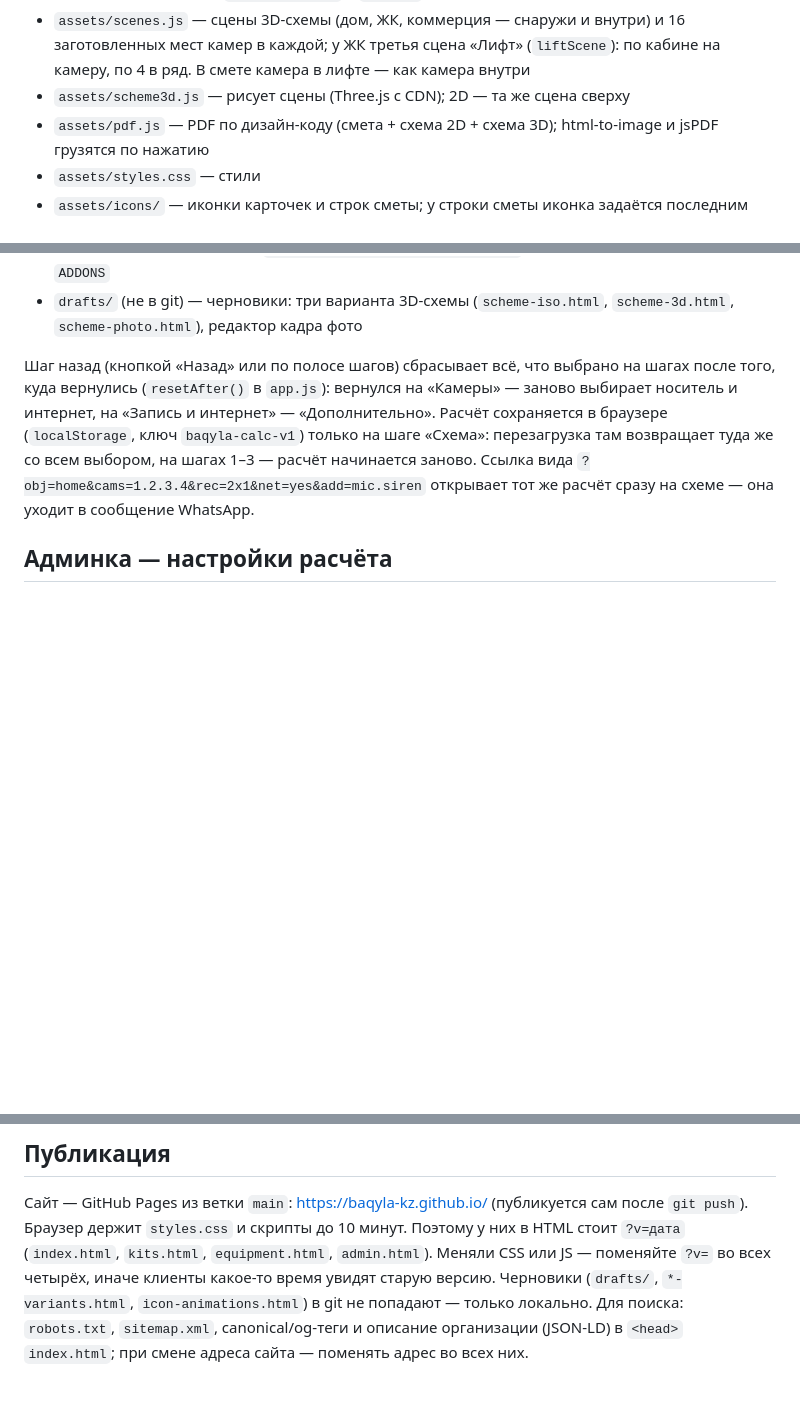
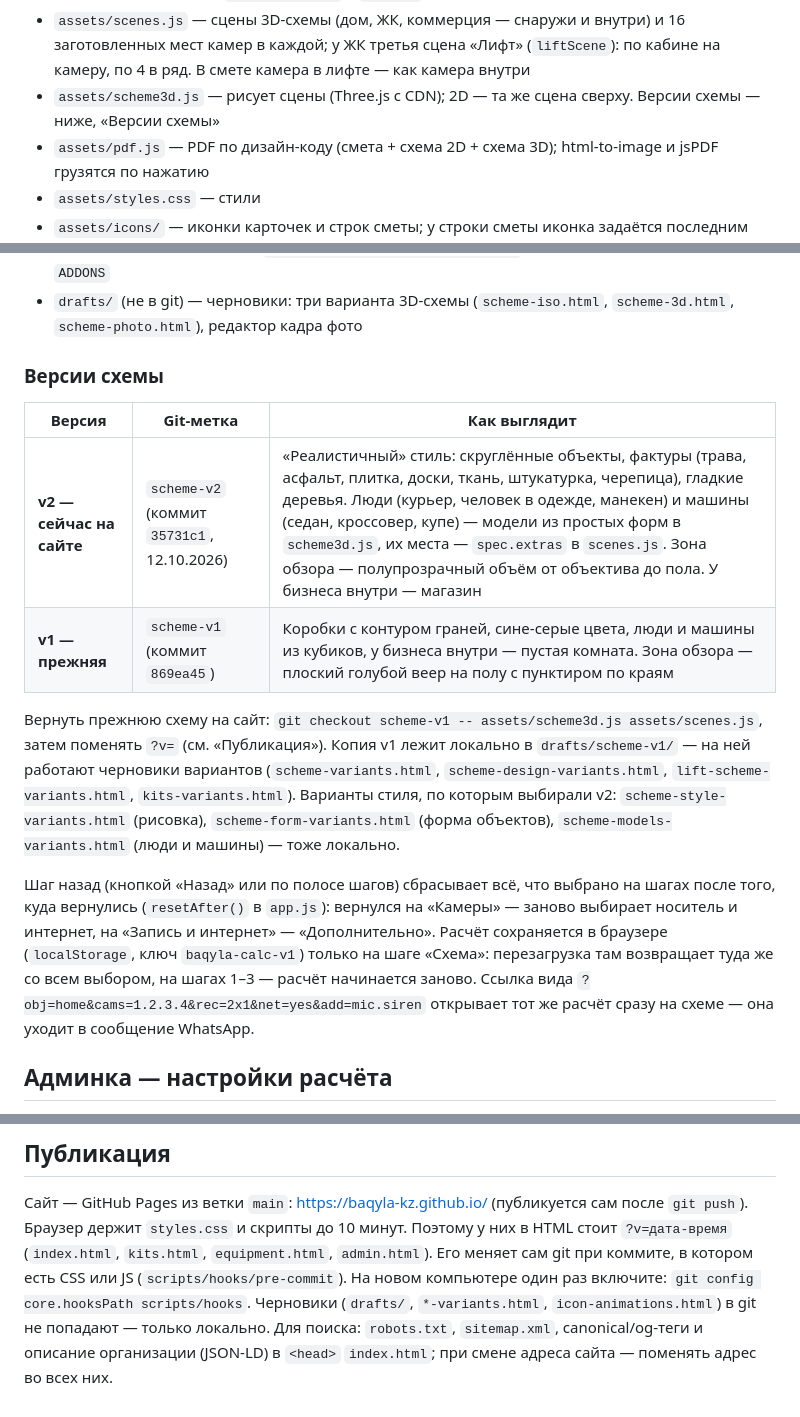
Before and after one commit to baqyla-kz/baqyla-kz.github.io, a Markdown page: README.md, 3 parts joined by grey strips. Drawn GitHub-style; blank space fills up the shorter version.

Commit message:
README: версии схемы v1 и v2, git-метки и как вернуть прежнюю
Co-Authored-By: Claude Opus 5.5 <noreply@anthropic.com>

```diff
--- a/README.md
+++ b/README.md
@@ -43,7 +43,7 @@ Wi-Fi камеры (Ezviz, SD-карта «в комплекте») только
 - `equipment.html`, `assets/equipment.js` — страница «Оборудование»: плитки с фото и ценой по разделам (карточки — `catalogCards()` в `data.js`)
 - `assets/scenes.js` — сцены 3D-схемы (дом, ЖК, коммерция — снаружи и внутри) и 16 заготовленных мест камер в каждой;
   у ЖК третья сцена «Лифт» (`liftScene`): по кабине на камеру, по 4 в ряд. В смете камера в лифте — как камера внутри
-- `assets/scheme3d.js` — рисует сцены (Three.js с CDN); 2D — та же сцена сверху
+- `assets/scheme3d.js` — рисует сцены (Three.js с CDN); 2D — та же сцена сверху. Версии схемы — ниже, «Версии схемы»
 - `assets/pdf.js` — PDF по дизайн-коду (смета + схема 2D + схема 3D); html-to-image и jsPDF грузятся по нажатию
 - `assets/styles.css` — стили
 - `assets/icons/` — иконки карточек и строк сметы; у строки сметы иконка задаётся последним аргументом `add(…)` в `estimate()` (`data.js`), нет иконки — пустой кружок
@@ -52,6 +52,18 @@ Wi-Fi камеры (Ezviz, SD-карта «в комплекте») только
   Кадры выставляются в черновике `drafts/addons-photos.html` (`python3 drafts/server.py .` → http://localhost:5192/drafts/addons-photos.html),
   сохраняются в `drafts/photos/addons/layout.json` — оттуда числа переносятся в `ADDONS`
 - `drafts/` (не в git) — черновики: три варианта 3D-схемы (`scheme-iso.html`, `scheme-3d.html`, `scheme-photo.html`), редактор кадра фото
+
+### Версии схемы
+
+| Версия | Git-метка | Как выглядит |
+|---|---|---|
+| **v2 — сейчас на сайте** | `scheme-v2` (коммит `35731c1`, 12.10.2026) | «Реалистичный» стиль: скруглённые объекты, фактуры (трава, асфальт, плитка, доски, ткань, штукатурка, черепица), гладкие деревья. Люди (курьер, человек в одежде, манекен) и машины (седан, кроссовер, купе) — модели из простых форм в `scheme3d.js`, их места — `spec.extras` в `scenes.js`. Зона обзора — полупрозрачный объём от объектива до пола. У бизнеса внутри — магазин |
+| **v1 — прежняя** | `scheme-v1` (коммит `869ea45`) | Коробки с контуром граней, сине-серые цвета, люди и машины из кубиков, у бизнеса внутри — пустая комната. Зона обзора — плоский голубой веер на полу с пунктиром по краям |
+
+Вернуть прежнюю схему на сайт: `git checkout scheme-v1 -- assets/scheme3d.js assets/scenes.js`, затем поменять `?v=` (см. «Публикация»).
+Копия v1 лежит локально в `drafts/scheme-v1/` — на ней работают черновики вариантов (`scheme-variants.html`, `scheme-design-variants.html`,
+`lift-scheme-variants.html`, `kits-variants.html`). Варианты стиля, по которым выбирали v2: `scheme-style-variants.html` (рисовка),
+`scheme-form-variants.html` (форма объектов), `scheme-models-variants.html` (люди и машины) — тоже локально.
 
 Шаг назад (кнопкой «Назад» или по полосе шагов) сбрасывает всё, что выбрано на шагах после того, куда вернулись
 (`resetAfter()` в `app.js`): вернулся на «Камеры» — заново выбирает носитель и интернет, на «Запись и интернет» — «Дополнительно».
@@ -126,9 +138,9 @@ python3 -m http.server 5191
 ## Публикация
 
 Сайт — GitHub Pages из ветки `main`: https://baqyla-kz.github.io/ (публикуется сам после `git push`).
-Браузер держит `styles.css` и скрипты до 10 минут. Поэтому у них в HTML стоит `?v=дата`
-(`index.html`, `kits.html`, `equipment.html`, `admin.html`). Меняли CSS или JS — поменяйте `?v=` во всех четырёх,
-иначе клиенты какое-то время увидят старую версию.
+Браузер держит `styles.css` и скрипты до 10 минут. Поэтому у них в HTML стоит `?v=дата-время`
+(`index.html`, `kits.html`, `equipment.html`, `admin.html`). Его меняет сам git при коммите, в котором есть CSS или JS
+(`scripts/hooks/pre-commit`). На новом компьютере один раз включите: `git config core.hooksPath scripts/hooks`.
 Черновики (`drafts/`, `*-variants.html`, `icon-animations.html`) в git не попадают — только локально.
 Для поиска: `robots.txt`, `sitemap.xml`, canonical/og-теги и описание организации (JSON-LD) в `<head>` `index.html`;
 при смене адреса сайта — поменять адрес во всех них.
```
